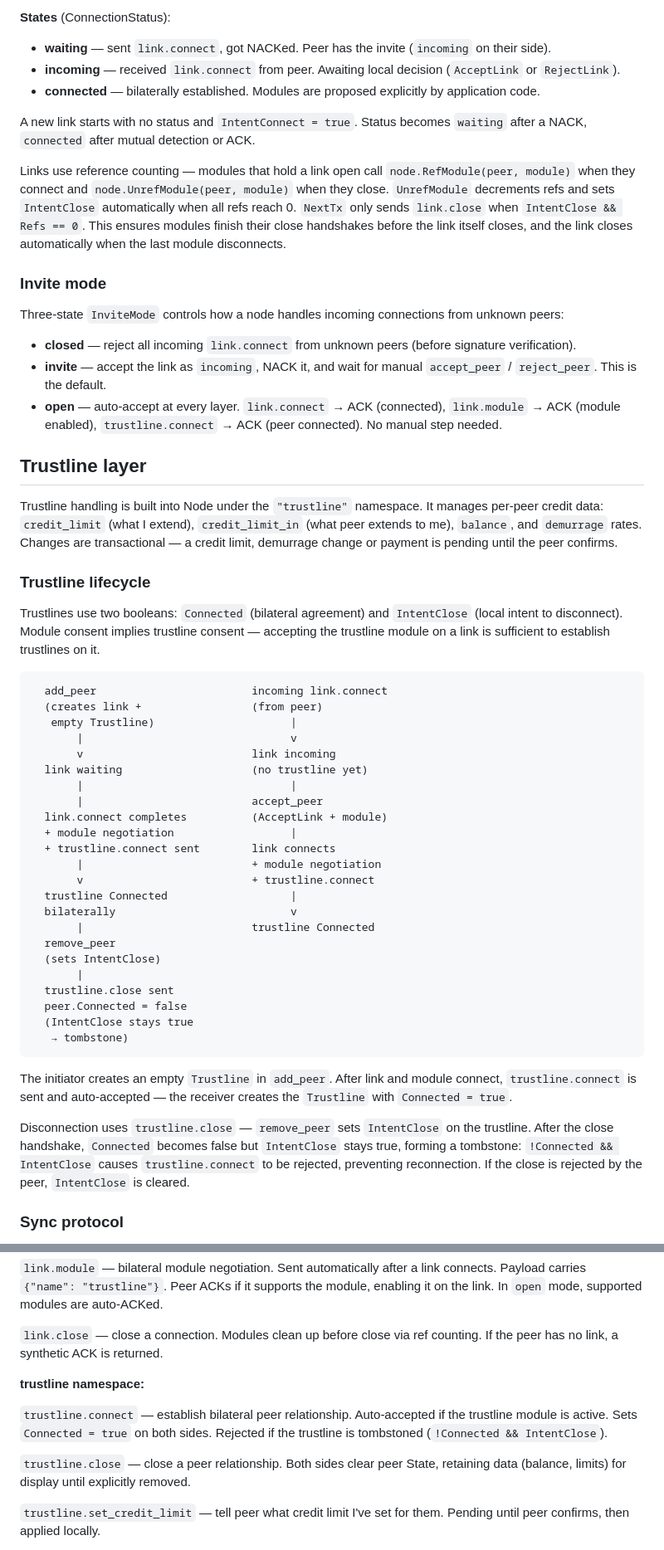
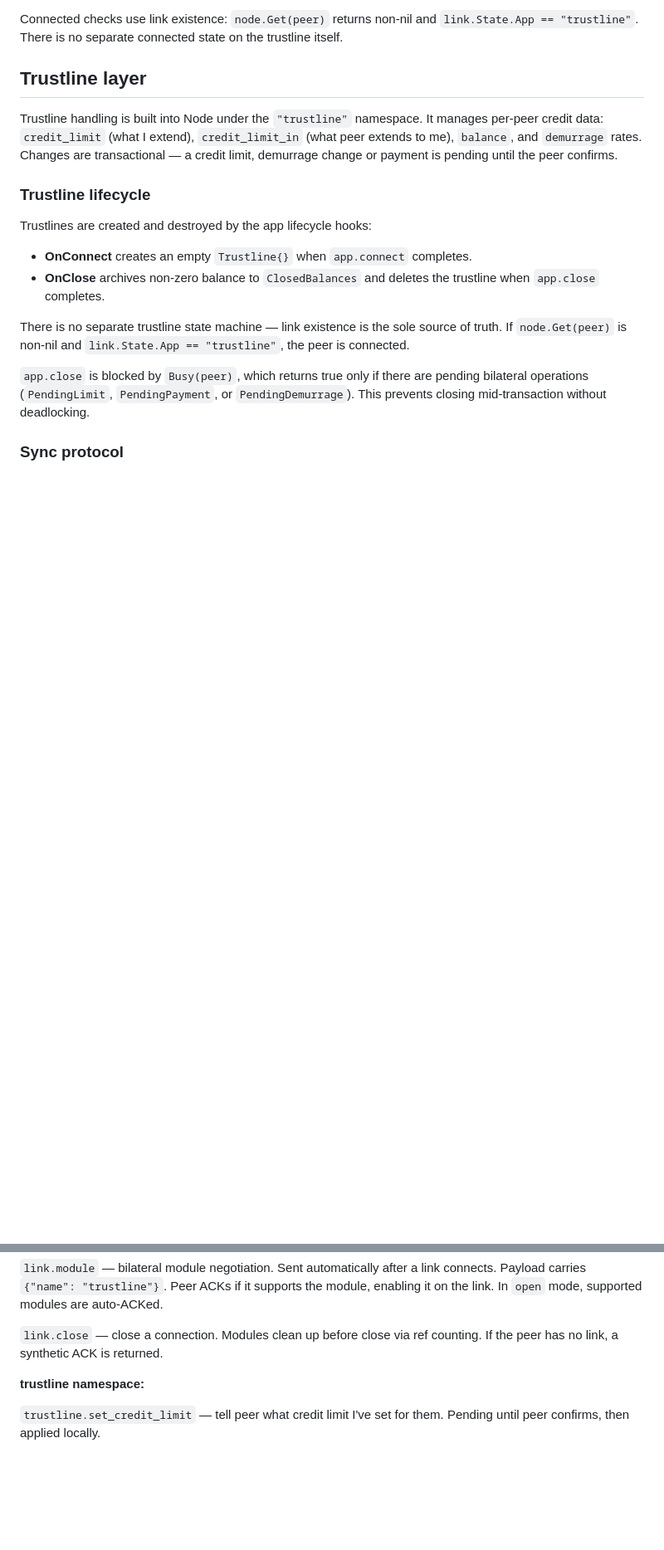
Before and after one commit to jhnngrn/creditnet2, a Markdown page: README.md, 2 parts joined by grey strips. Shown at 83% size. Drawn GitHub-style; blank space fills up the shorter version.

````diff
--- a/README.md
+++ b/README.md
@@ -114,20 +85,6 @@ recv link.connect  |  |  |                 |      |  RejectLink
-**States** (ConnectionStatus):
-
-- **waiting** — sent `link.connect`, got NACKed. Peer has the invite (`incoming` on their side).
-- **incoming** — received `link.connect` from peer. Awaiting local decision (`AcceptLink` or `RejectLink`).
-- **connected** — bilaterally established. Modules are proposed explicitly by application code.
-
-A new link starts with no status and `IntentConnect = true`. Status becomes `waiting` after a NACK, `connected` after mutual detection or ACK.
-
-Links use reference counting — modules that hold a link open call `node.RefModule(peer, module)` when they connect and `node.UnrefModule(peer, module)` when they close. `UnrefModule` decrements refs and sets `IntentClose` automatically when all refs reach 0. `NextTx` only sends `link.close` when `IntentClose && Refs == 0`. This ensures modules finish their close handshakes before the link itself closes, and the link closes automatically when the last module disconnects.
-
-### Invite mode
-
-Three-state `InviteMode` controls how a node handles incoming connections from unknown peers:
-
-- **closed** — reject all incoming `link.connect` from unknown peers (before signature verification).
-- **invite** — accept the link as `incoming`, NACK it, and wait for manual `accept_peer` / `reject_peer`. This is the default.
-- **open** — auto-accept at every layer. `link.connect` → ACK (connected), `link.module` → ACK (module enabled), `trustline.connect` → ACK (peer connected). No manual step needed.
+Connected checks use link existence: `node.Get(peer)` returns non-nil
+and `link.State.App == "trustline"`. There is no separate connected
+state on the trustline itself.
 
 ## Trustline layer
 
@@ -135,37 +92,20 @@ Trustline handling is built into Node under the `"trustline"` namespace. It mana
 
 ### Trustline lifecycle
 
-Trustlines use two booleans: `Connected` (bilateral agreement) and `IntentClose` (local intent to disconnect). Module consent implies trustline consent — accepting the trustline module on a link is sufficient to establish trustlines on it.
+Trustlines are created and destroyed by the app lifecycle hooks:
 
-```
-  add_peer                        incoming link.connect
-  (creates link +                 (from peer)
-   empty Trustline)                     |
-       |                                v
-       v                          link incoming
-  link waiting                    (no trustline yet)
-       |                                |
-       |                          accept_peer
-  link.connect completes          (AcceptLink + module)
-  + module negotiation                  |
-  + trustline.connect sent        link connects
-       |                          + module negotiation
-       v                          + trustline.connect
-  trustline Connected                   |
-  bilaterally                           v
-       |                          trustline Connected
-  remove_peer
-  (sets IntentClose)
-       |
-  trustline.close sent
-  peer.Connected = false
-  (IntentClose stays true
-   → tombstone)
-```
+- **OnConnect** creates an empty `Trustline{}` when `app.connect` completes.
+- **OnClose** archives non-zero balance to `ClosedBalances` and deletes
+  the trustline when `app.close` completes.
 
-The initiator creates an empty `Trustline` in `add_peer`. After link and module connect, `trustline.connect` is sent and auto-accepted — the receiver creates the `Trustline` with `Connected = true`.
+There is no separate trustline state machine — link existence is the
+sole source of truth. If `node.Get(peer)` is non-nil and
+`link.State.App == "trustline"`, the peer is connected.
 
-Disconnection uses `trustline.close` — `remove_peer` sets `IntentClose` on the trustline. After the close handshake, `Connected` becomes false but `IntentClose` stays true, forming a tombstone: `!Connected && IntentClose` causes `trustline.connect` to be rejected, preventing reconnection. If the close is rejected by the peer, `IntentClose` is cleared.
+`app.close` is blocked by `Busy(peer)`, which returns true only if
+there are pending bilateral operations (`PendingLimit`, `PendingPayment`,
+or `PendingDemurrage`). This prevents closing mid-transaction without
+deadlocking.
 
 ### Sync protocol
 
@@ -189,10 +129,6 @@ Sync methods are namespace-routed: `namespace.method`. Node dispatches by namesp
 
 **trustline namespace:**
 
-`trustline.connect` — establish bilateral peer relationship. Auto-accepted if the trustline module is active. Sets `Connected = true` on both sides. Rejected if the trustline is tombstoned (`!Connected && IntentClose`).
-
-`trustline.close` — close a peer relationship. Both sides clear peer State, retaining data (balance, limits) for display until explicitly removed.
-
 `trustline.set_credit_limit` — tell peer what credit limit I've set for them. Pending until peer confirms, then applied locally.
 
 `trustline.set_demurrage` — tell peer my demurrage rate. Materializes existing demurrage before applying. Pending until peer confirms.
````
Also changed, not shown: other parts of README.md (+23 -52 lines).
